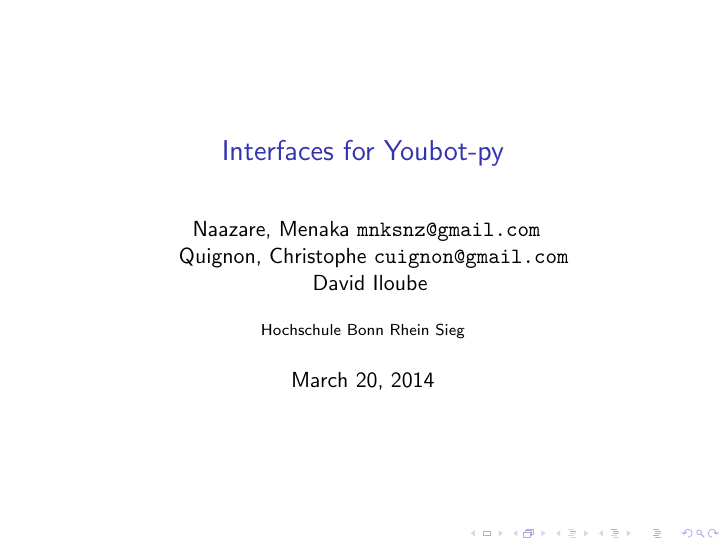
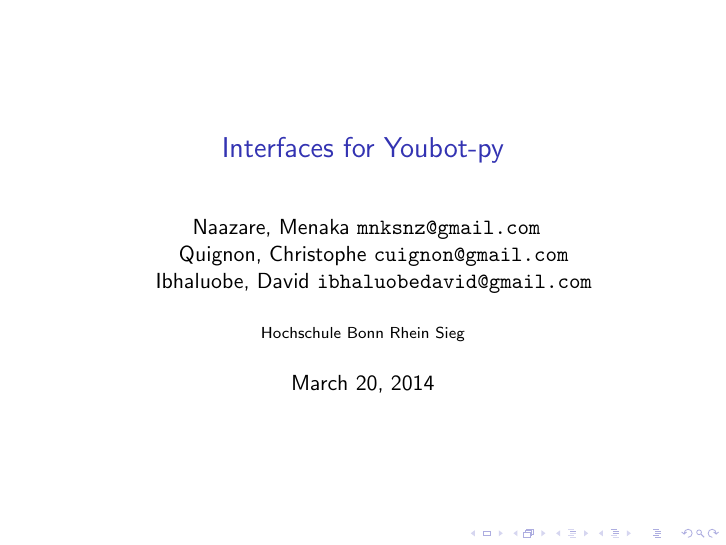
Before and after one commit to ChrisQuignon/youbot_mini, LaTeX slides (presentation/MiniProjekt.tex): page 1 of 9. Compiled offline with pdfLaTeX; a LaTeX package or settings file that is missing is left out.

Commit message:
David as Author added

```diff
--- a/presentation/MiniProjekt.tex
+++ b/presentation/MiniProjekt.tex
@@ -35,9 +35,8 @@
   Quignon, Christophe
   \texttt{cuignon@gmail.com}
   \\ \and
-  David Iloube
-  \texttt{%mailadress
-  }
+  Ibhaluobe, David
+  \texttt{ibhaluobedavid@gmail.com}
 }
 \institute{Hochschule Bonn Rhein Sieg}
 \date{\today}
```
